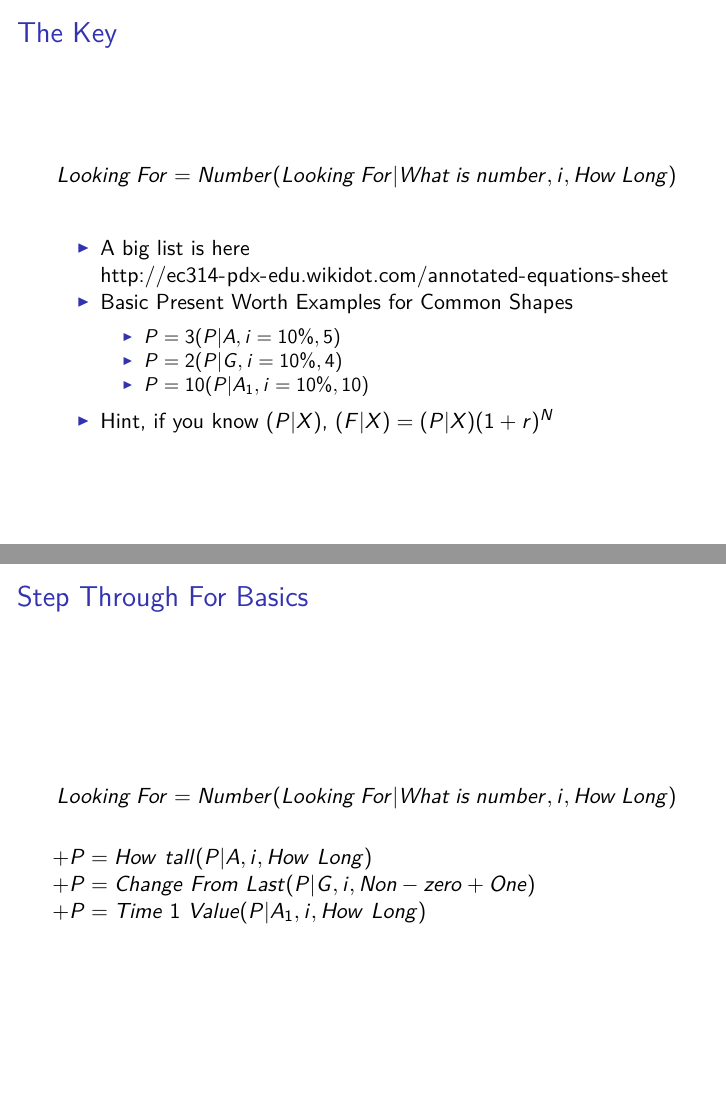
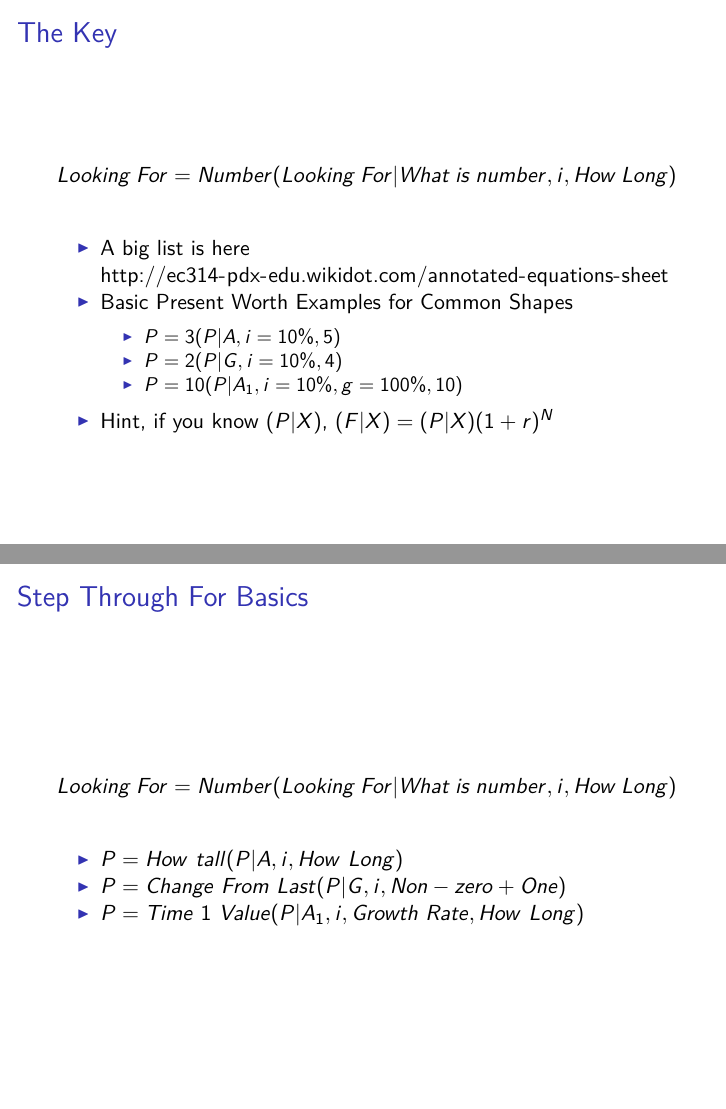
Before and after one commit to woodsjam/PSU-EC314, an R Markdown document (3-TVMAndLoans/TimeValueOfMoney.Rmd): pages 18 and 19 of 60, joined at a grey line. The pictures show the output file 3-TVMAndLoans/TimeValueOfMoney.pdf that the author committed with the source.

Commit message:
Fixed the geometric grad typos.

```diff
--- a/3-TVMAndLoans/TimeValueOfMoney.Rmd
+++ b/3-TVMAndLoans/TimeValueOfMoney.Rmd
@@ -173,7 +173,7 @@ $$Looking~For = Number(Looking~For|What~is~number, i, How ~Long)$$
 + Basic Present Worth Examples for Common Shapes
     + $P = 3 (P|A, i= 10\%, 5 )$
     + $P = 2 (P|G, i= 10\%, 4 )$
-    + $P = 10 (P|A_1, i= 10\%, 10 )$
+    + $P = 10 (P|A_1, i= 10\%, g = 100\%, 10 )$
 + Hint, if you know $(P|X)$,  $(F|X) = (P|X) (1+r)^N$
 
 ## Step Through For Basics
@@ -182,7 +182,7 @@ $$Looking~For = Number(Looking~For|What~is~number, i, How ~Long)$$
 
 + $P = How~tall(P|A, i, How~Long)$
 + $P = Change~From~Last(P|G, i, Non-zero + One)$
-+ $P = Time~1~Value(P|A_1, i, How~Long)$
++ $P = Time~1~Value(P|A_1, i, Growth~Rate, How~Long)$
 
 ## Wait, closed form notation?
 
```
Also changed, not shown: 3-TVMAndLoans/TimeValueOfMoney.pdf.
